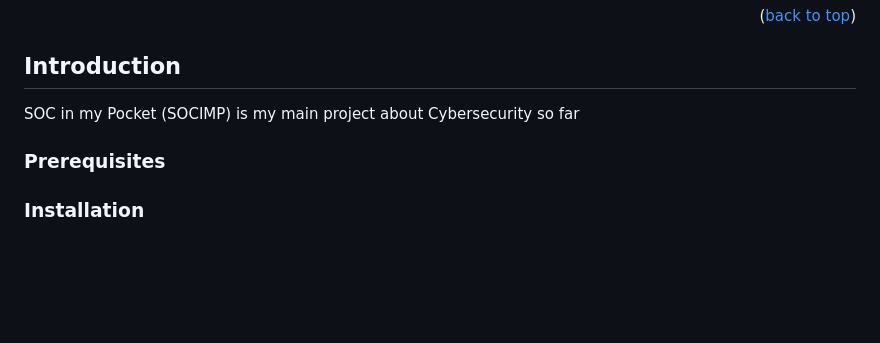
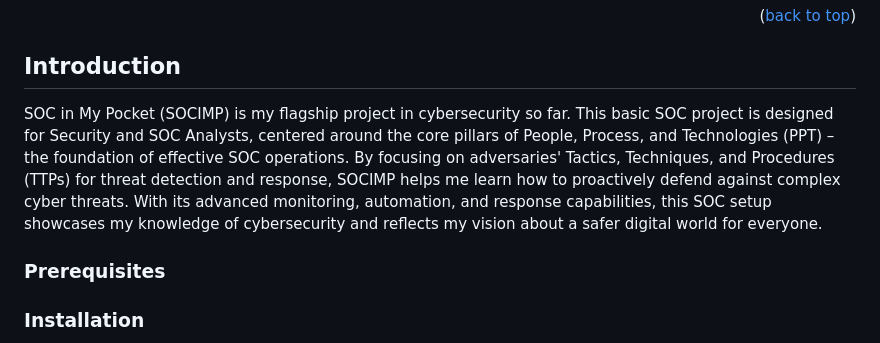
Before and after one commit to phamthanhsang-cs/SOC-in-my-Pocket, a Markdown page: README.md, the part around one of its changes. Rendered like a GitHub page; blank space fills up the shorter version.

Commit message:
update:readme

```diff
--- a/README.md
+++ b/README.md
@@ -95,7 +95,8 @@
 <!-- GETTING STARTED -->
 ## Introduction
 
-SOC in my Pocket (SOCIMP) is my main project about Cybersecurity so far
+SOC in My Pocket (SOCIMP) is my flagship project in cybersecurity so far. This basic SOC project is designed for Security and SOC Analysts, centered around the core pillars of People, Process, and Technologies (PPT) – the foundation of effective SOC operations. By focusing on adversaries' Tactics, Techniques, and Procedures (TTPs) for threat detection and response, SOCIMP helps me learn how to proactively defend against complex cyber threats. With its advanced monitoring, automation, and response capabilities, this SOC setup showcases my knowledge of cybersecurity and reflects my vision about a safer digital world for everyone.
+
 
 ### Prerequisites
 
```
Also changed, not shown: other parts of README.md (+0 -5 lines).
